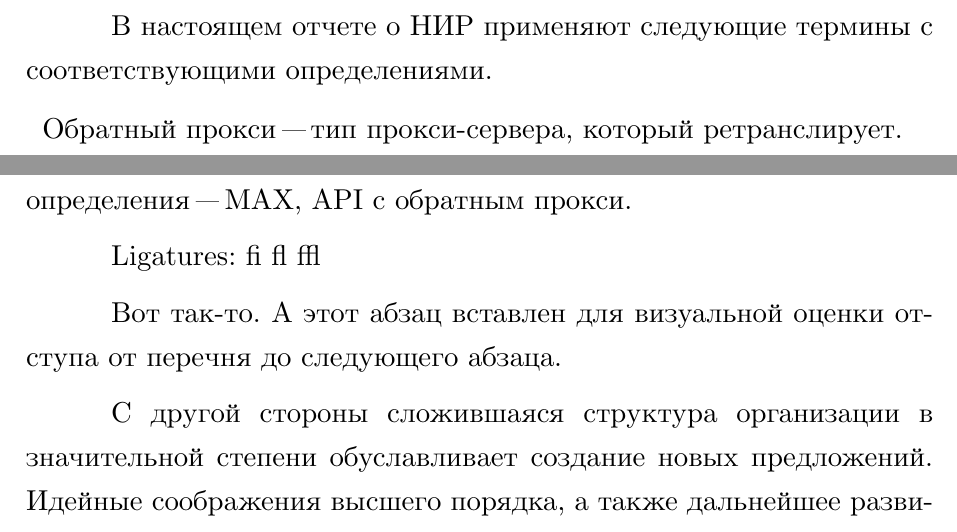
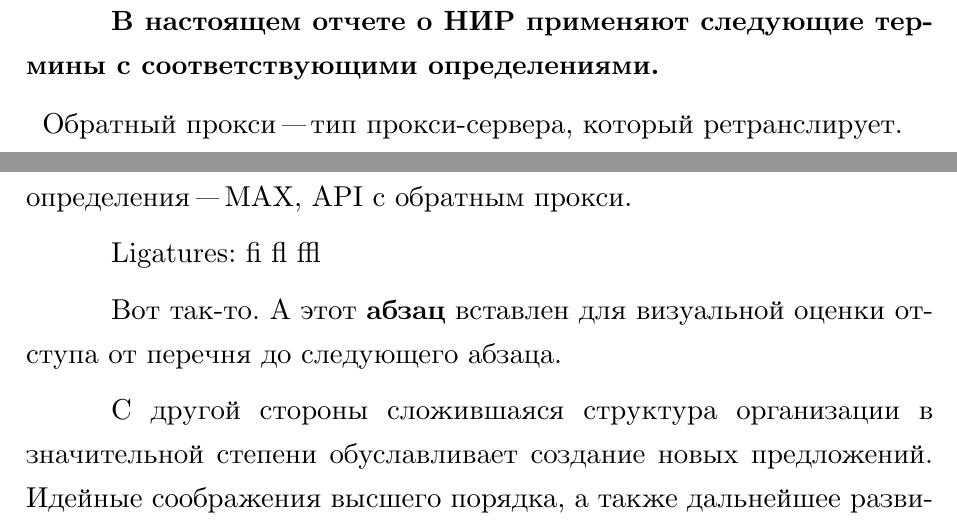
Before and after one commit to latex-g7-32/latex-g7-32, a LaTeX document (tex/rpz.tex, which reads tex/12-intro.tex, tex/G2-105.sty, tex/G7-32.sty): two parts of pages 7 and 9 of 16, joined at a grey line, cut so that both start at the same text. Compiled offline with XeLaTeX; a missing font is replaced by an installed copy or a similar font; a LaTeX package or settings file that is missing is left out.

Commit message:
Bold font option

```diff
--- a/tex/12-intro.tex
+++ b/tex/12-intro.tex
@@ -19,7 +19,7 @@ API
 
 Ligatures: fi fl ffl
 
-Вот так-то. А этот абзац вставлен для визуальной оценки отступа от перечня до следующего абзаца.
+Вот так-то. А этот \textbf{абзац} вставлен для визуальной оценки отступа от перечня до следующего абзаца.
 
  С другой стороны сложившаяся структура организации в значительной степени обуславливает создание новых предложений. Идейные соображения высшего порядка, а также дальнейшее развитие различных форм деятельности играет важную роль в формировании систем массового участия. Значимость этих проблем настолько очевидна, что постоянное информационно-пропагандистское обеспечение нашей деятельности влечет за собой процесс внедрения и модернизации систем массового участия.
 
--- a/tex/G2-105.sty
+++ b/tex/G2-105.sty
@@ -54,11 +54,11 @@
 %нечто
 \newcommand\@pnumwidth{1.55em}
 \renewcommand\baselinestretch{}
-\@lowpenalty   51                     %
-\@medpenalty  151                     %
-\@highpenalty 301                     %
-\renewcommand\topfraction{.7}         %
-\renewcommand\bottomfraction{.3}      %
+\@lowpenalty   51                     % default for report class
+\@medpenalty  151                     % default for report class
+\@highpenalty 301                     % default for report class
+\renewcommand\topfraction{.7}         % default for report class
+\renewcommand\bottomfraction{.3}      % default for report class
 \renewcommand\textfraction{.2}        %
 \renewcommand\floatpagefraction{.5}   %
 \renewcommand\dbltopfraction{.7}      %
--- a/tex/G7-32.sty
+++ b/tex/G7-32.sty
@@ -19,14 +19,24 @@
 
 % ГОСТ 7.32-2001 ред. 2009 года.pdf item 6.1.2:
 % Полужирный шрифт не применяется
-% (TODO: Perhaps, bold titles could be a package option.)
-\renewcommand\GostTitleStyle{\normalfont}
+\renewcommand\GostTitleStyle{
+    \if@usebold
+    \bfseries
+    \else
+    \normalfont
+    \fi
+}
 
 % ГОСТ 7.32-2001 ред. 2009 года.pdf item 6.2.1:
 % Заголовки структурных элементов следует располагать в середине
 % строки без точки в конце и печатать прописными буквами, не
 % подчёркивая.
-\renewcommand\Gost@StructChapterStyle{\centering\MakeUppercase}
+\renewcommand\Gost@StructChapterStyle{
+    \if@usebold
+    \bfseries
+    \fi
+    \centering\MakeUppercase
+}
 
 % Get rid of the large font in chapter titles
 % (not sure whether this is regulated)
--- a/tex/GostBase.clo
+++ b/tex/GostBase.clo
@@ -2,6 +2,7 @@
 \newif\if@usehyperref\@usehyperreffalse
 \newif\if@usepscyr   \@usepscyrfalse
 \newif\if@usetimes      \@usetimesfalse
+\newif\if@usebold      \@useboldfalse
 \newcommand\Gost@encoding{}
 \newcommand\Gost@LineSpread{1.3}
 
@@ -19,6 +20,7 @@
 \DeclareOption{usehyperref}{\@usehyperreftrue}
 \DeclareOption{usepscyr}{\@usepscyrtrue}
 \DeclareOption{times}{\@usetimestrue}
+\DeclareOption{bold}{\@useboldtrue}
 \DeclareOption{koi8-r}{\renewcommand\Gost@encoding{koi8-r}}
 \DeclareOption{cp1251}{\renewcommand\Gost@encoding{cp1251}}
 \DeclareOption{utf8}{\renewcommand\Gost@encoding{utf8x}}
--- a/tex/preamble.inc.tex
+++ b/tex/preamble.inc.tex
@@ -53,7 +53,7 @@ citecolor=black, menucolor=black, filecolor=black,
 % itemize внутри tabular
 \usepackage{paralist,array}
 
-\setlength{\parskip}{1ex plus4ex minus3ex}
+\setlength{\parskip}{1ex plus4ex minus3ex} % разрыв между абзацами
 \usepackage{blindtext}
 
 % Центрирование подписей к плавающим окружениям
--- a/tex/rpz.tex
+++ b/tex/rpz.tex
@@ -1,7 +1,7 @@
 %% Преамбула TeX-файла
 
 % 1. Стиль и язык
-\documentclass[utf8x, 14pt,times]{G7-32} % Стиль (по умолчанию будет 14pt)
+\documentclass[utf8x, 14pt,times,bold]{G7-32} % Стиль (по умолчанию будет 14pt)
 
 % Остальные стандартные настройки убраны в preamble.inc.tex.
 \include{preamble.inc}
```
Also changed, not shown: tex/G2-105.sty (4 more changed lines).
